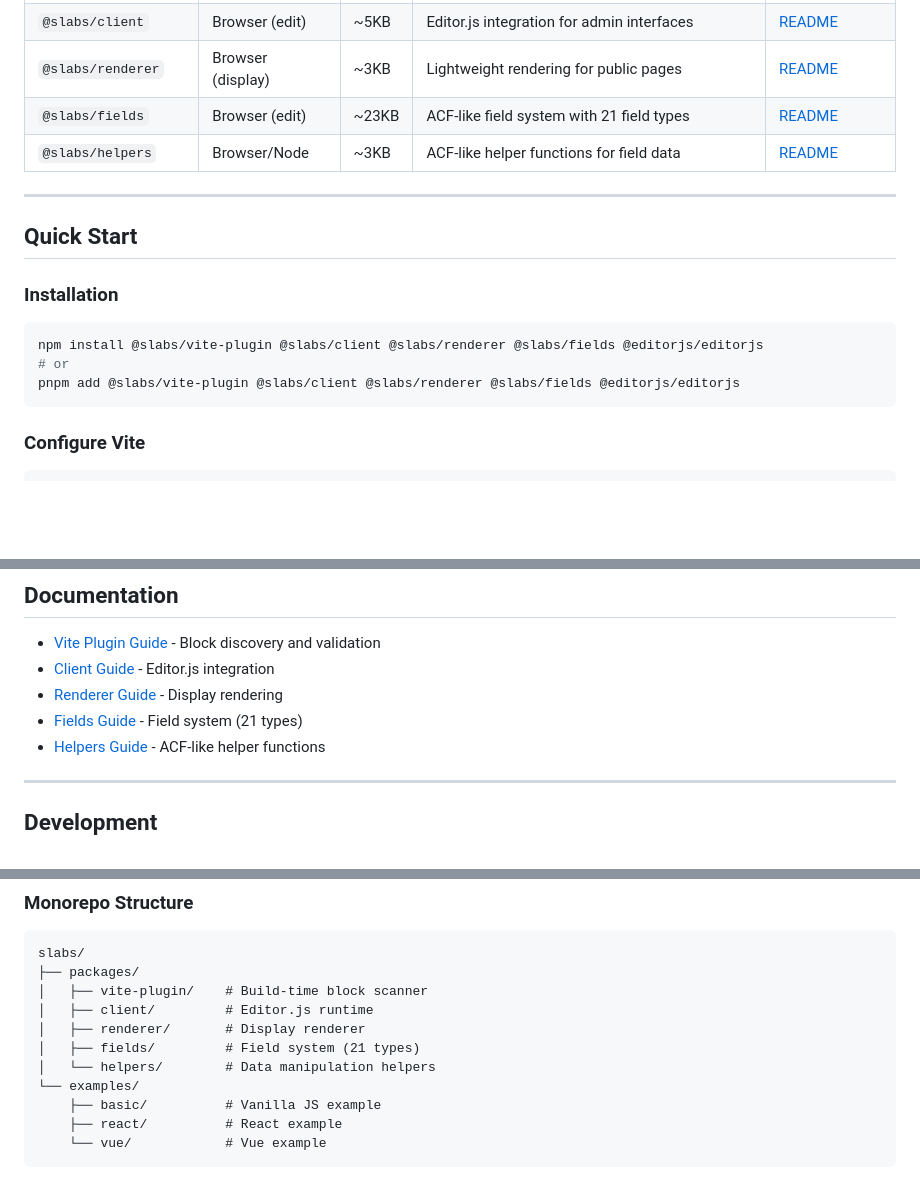
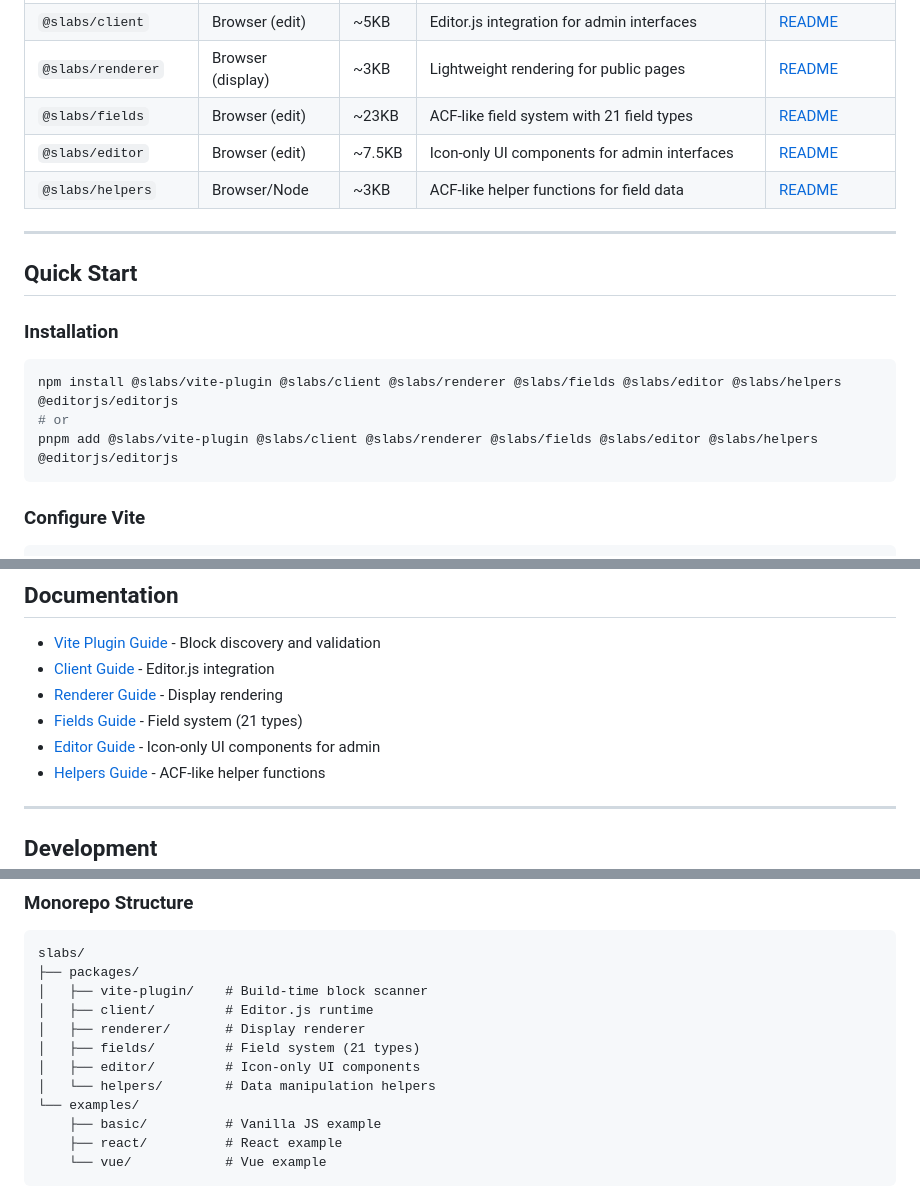
Before and after one commit to MarJC5/slabs, a Markdown page: README.md, 3 parts joined by grey strips. Drawn GitHub-style; blank space fills up the shorter version.

````diff
--- a/README.md
+++ b/README.md
@@ -29,6 +29,7 @@ A modern, extensible block system for Editor.js with automatic block discovery,
 | `@slabs/client` | Browser (edit) | ~5KB | Editor.js integration for admin interfaces | [README](packages/client/README.md) |
 | `@slabs/renderer` | Browser (display) | ~3KB | Lightweight rendering for public pages | [README](packages/renderer/README.md) |
 | `@slabs/fields` | Browser (edit) | ~23KB | ACF-like field system with 21 field types | [README](packages/fields/README.md) |
+| `@slabs/editor` | Browser (edit) | ~7.5KB | Icon-only UI components for admin interfaces | [README](packages/editor/README.md) |
 | `@slabs/helpers` | Browser/Node | ~3KB | ACF-like helper functions for field data | [README](packages/helpers/README.md) |
 
 ---
@@ -38,9 +39,9 @@ A modern, extensible block system for Editor.js with automatic block discovery,
 ### Installation
 
 ```bash
-npm install @slabs/vite-plugin @slabs/client @slabs/renderer @slabs/fields @editorjs/editorjs
+npm install @slabs/vite-plugin @slabs/client @slabs/renderer @slabs/fields @slabs/editor @slabs/helpers @editorjs/editorjs
 # or
-pnpm add @slabs/vite-plugin @slabs/client @slabs/renderer @slabs/fields @editorjs/editorjs
+pnpm add @slabs/vite-plugin @slabs/client @slabs/renderer @slabs/fields @slabs/editor @slabs/helpers @editorjs/editorjs
 ```
 
 ### Configure Vite
@@ -655,6 +723,7 @@ export function render(context: { data: ContactFormData }) {
 - [Client Guide](packages/client/README.md) - Editor.js integration
 - [Renderer Guide](packages/renderer/README.md) - Display rendering
 - [Fields Guide](packages/fields/README.md) - Field system (21 types)
+- [Editor Guide](packages/editor/README.md) - Icon-only UI components for admin
 - [Helpers Guide](packages/helpers/README.md) - ACF-like helper functions
 
 ---
@@ -690,6 +759,7 @@ slabs/
 │   ├── client/         # Editor.js runtime
 │   ├── renderer/       # Display renderer
 │   ├── fields/         # Field system (21 types)
+│   ├── editor/         # Icon-only UI components
 │   └── helpers/        # Data manipulation helpers
 └── examples/
     ├── basic/          # Vanilla JS example
````
Also changed, not shown: other parts of README.md (+67 -0 lines).
